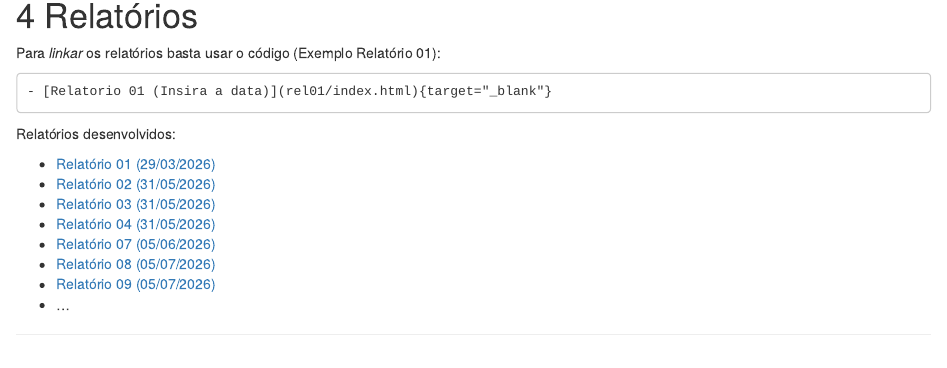
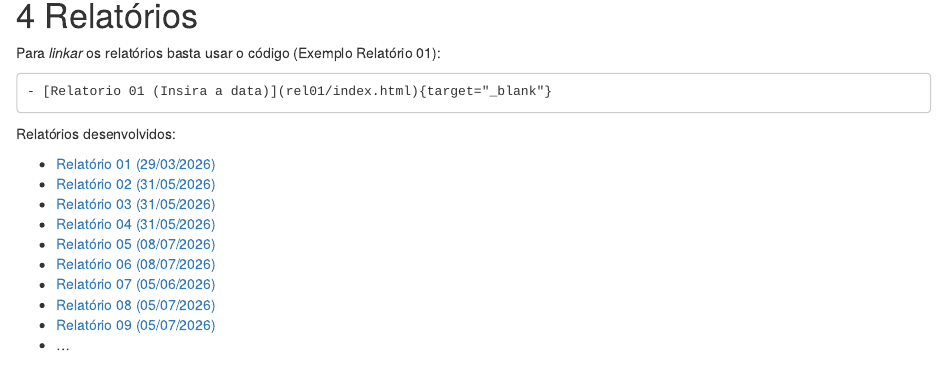
Before and after one commit to VitorTheo/relatorio-estprob, an R Markdown document (relatorio/index.Rmd): the page in a window 1100 px wide, from 1700 px down. Rendered offline with R 4.5, knitr and Pandoc, with nearby package versions.

Commit message:
Relatório 05 e 06 atualizadoo

```diff
--- a/relatorio/index.Rmd
+++ b/relatorio/index.Rmd
@@ -168,6 +168,8 @@ Relatórios desenvolvidos:
 - [Relatório 02 (31/05/2026)](rel02/index_02.html){target="_blank"}
 - [Relatório 03 (31/05/2026)](rel03/index_03.html){target="_blank"}
 - [Relatório 04 (31/05/2026)](rel04/index_04.html){target="_blank"}
+- [Relatório 05 (08/07/2026)](rel05/index_05.html){target="_blank"}
+- [Relatório 06 (08/07/2026)](rel06/index_06.html){target="_blank"}
 - [Relatório 07 (05/06/2026)](rel07/index_07.html){target="_blank"}
 - [Relatório 08 (05/07/2026)](rel08/index_08.html){target="_blank"}
 - [Relatório 09 (05/07/2026)](rel09/index_09.html){target="_blank"}
```
